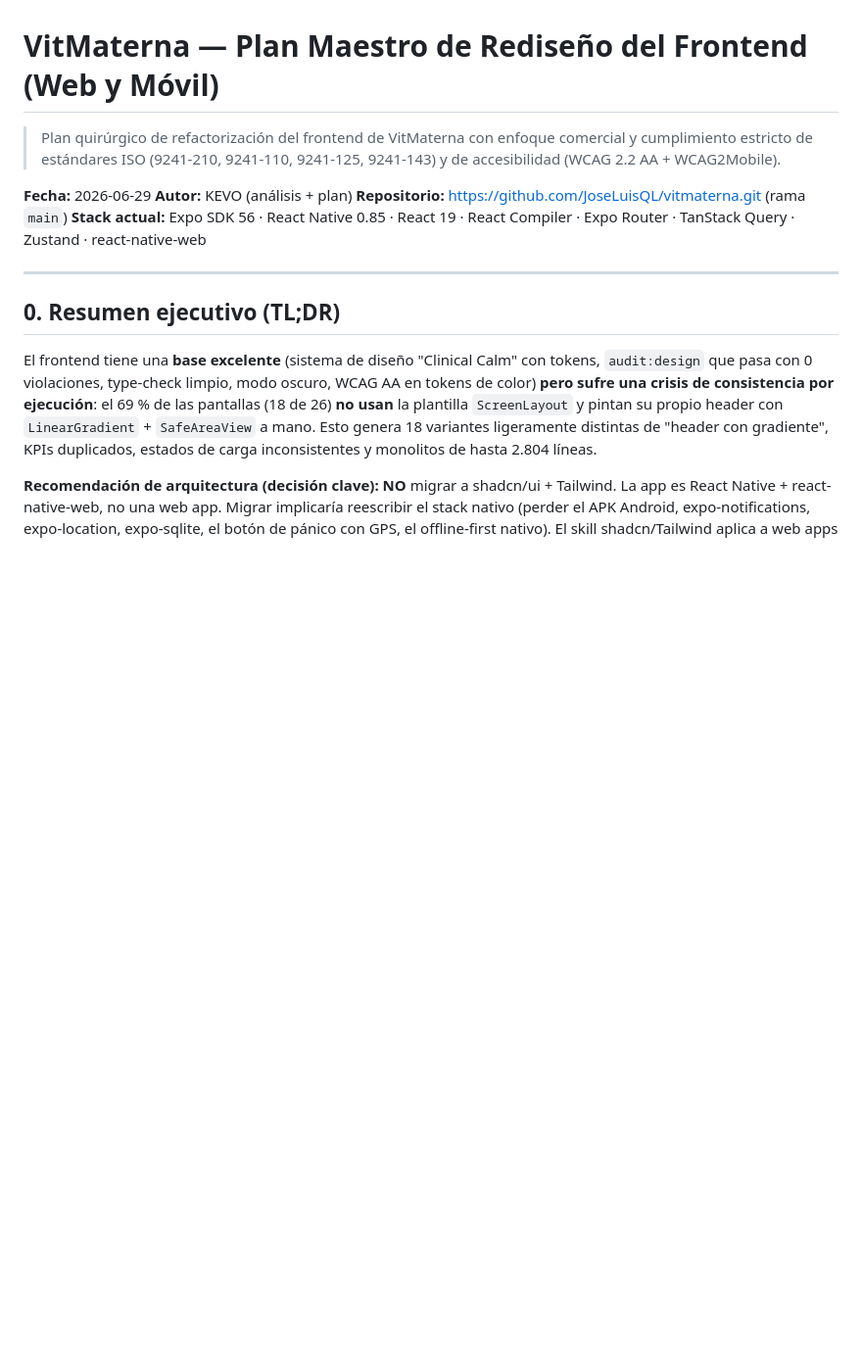
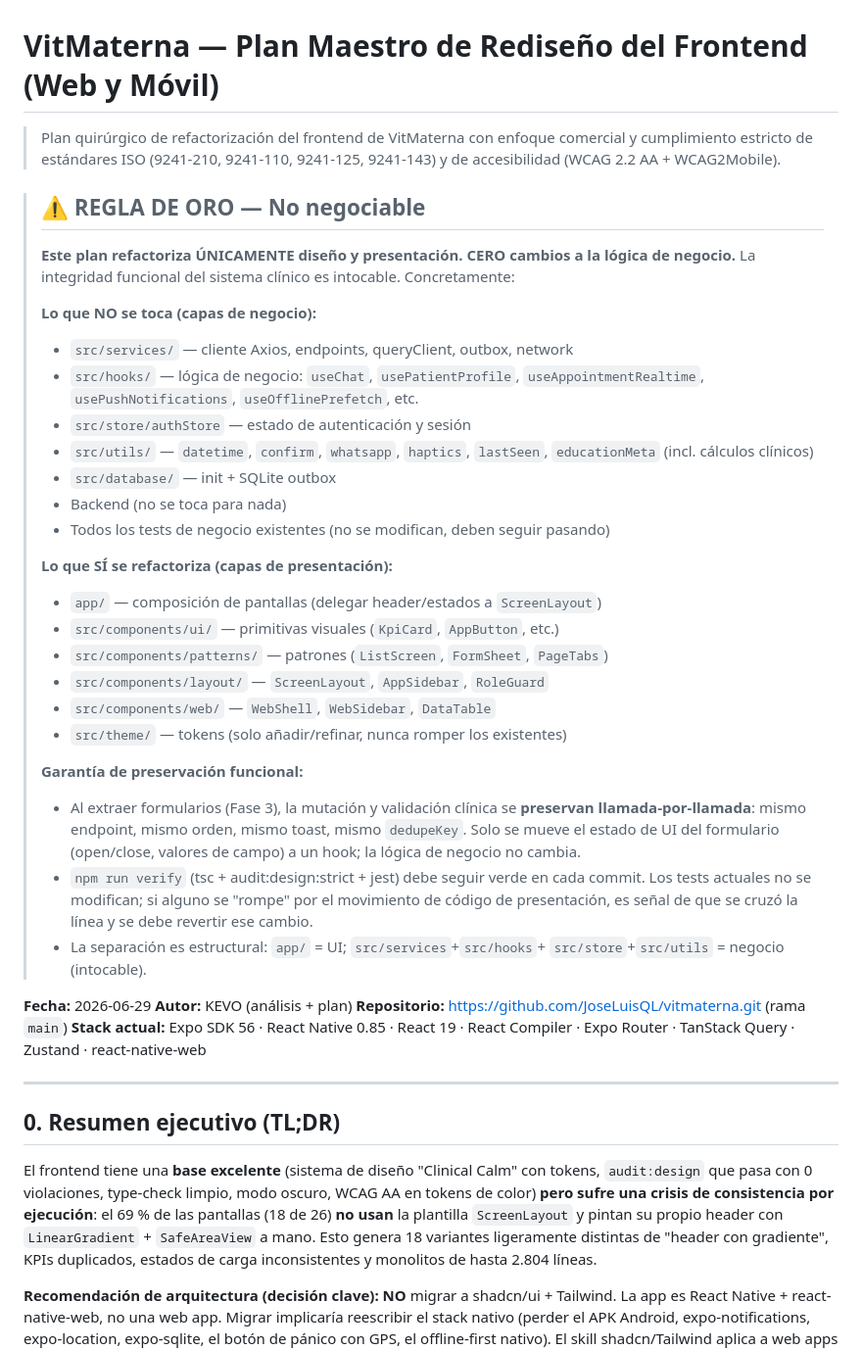
Before and after one commit to JoseLuisQL/vitmaterna, a Markdown page: PLAN_REDISENO_FRONTEND_2026.md, the part around the change. Shown at 98% size. GitHub-like rendering; blank space fills up the shorter version.

Commit message:
docs(plan): añade REGLA DE ORO — cero cambios a la lógica de negocio
El rediseño refactoriza ÚNICAMENTE diseño y presentación. La integridad
funcional del sistema clínico es intocable.

No se toca: src/services, src/hooks, src/store, src/utils, src/database,
backend, tests de negocio existentes.
Sí se refactoriza: app/, src/components (ui/patterns/layout/web), src/theme.

Garantía: al extraer formularios, la mutación y validación clínica se
preservan llamada-por-llamada (mismo endpoint, orden, toast, dedupeKey).
npm run verify debe seguir verde en cada commit.

```diff
--- a/PLAN_REDISENO_FRONTEND_2026.md
+++ b/PLAN_REDISENO_FRONTEND_2026.md
@@ -3,6 +3,42 @@
 > Plan quirúrgico de refactorización del frontend de VitMaterna con enfoque
 > comercial y cumplimiento estricto de estándares ISO (9241-210, 9241-110,
 > 9241-125, 9241-143) y de accesibilidad (WCAG 2.2 AA + WCAG2Mobile).
+
+> ## ⚠️ REGLA DE ORO — No negociable
+> **Este plan refactoriza ÚNICAMENTE diseño y presentación. CERO cambios a la
+> lógica de negocio.** La integridad funcional del sistema clínico es
+> intocable. Concretamente:
+>
+> **Lo que NO se toca (capas de negocio):**
+> - `src/services/` — cliente Axios, endpoints, queryClient, outbox, network
+> - `src/hooks/` — lógica de negocio: `useChat`, `usePatientProfile`,
+>   `useAppointmentRealtime`, `usePushNotifications`, `useOfflinePrefetch`, etc.
+> - `src/store/authStore` — estado de autenticación y sesión
+> - `src/utils/` — `datetime`, `confirm`, `whatsapp`, `haptics`, `lastSeen`,
+>   `educationMeta` (incl. cálculos clínicos)
+> - `src/database/` — init + SQLite outbox
+> - Backend (no se toca para nada)
+> - Todos los tests de negocio existentes (no se modifican, deben seguir pasando)
+>
+> **Lo que SÍ se refactoriza (capas de presentación):**
+> - `app/` — composición de pantallas (delegar header/estados a `ScreenLayout`)
+> - `src/components/ui/` — primitivas visuales (`KpiCard`, `AppButton`, etc.)
+> - `src/components/patterns/` — patrones (`ListScreen`, `FormSheet`, `PageTabs`)
+> - `src/components/layout/` — `ScreenLayout`, `AppSidebar`, `RoleGuard`
+> - `src/components/web/` — `WebShell`, `WebSidebar`, `DataTable`
+> - `src/theme/` — tokens (solo añadir/refinar, nunca romper los existentes)
+>
+> **Garantía de preservación funcional:**
+> - Al extraer formularios (Fase 3), la mutación y validación clínica se
+>   **preservan llamada-por-llamada**: mismo endpoint, mismo orden, mismo toast,
+>   mismo `dedupeKey`. Solo se mueve el estado de UI del formulario (open/close,
+>   valores de campo) a un hook; la lógica de negocio no cambia.
+> - `npm run verify` (tsc + audit:design:strict + jest) debe seguir verde en
+>   cada commit. Los tests actuales no se modifican; si alguno se "rompe" por
+>   el movimiento de código de presentación, es señal de que se cruzó la línea
+>   y se debe revertir ese cambio.
+> - La separación es estructural: `app/` = UI; `src/services`+`src/hooks`+
+>   `src/store`+`src/utils` = negocio (intocable).
 
 **Fecha:** 2026-06-29
 **Autor:** KEVO (análisis + plan)
```
